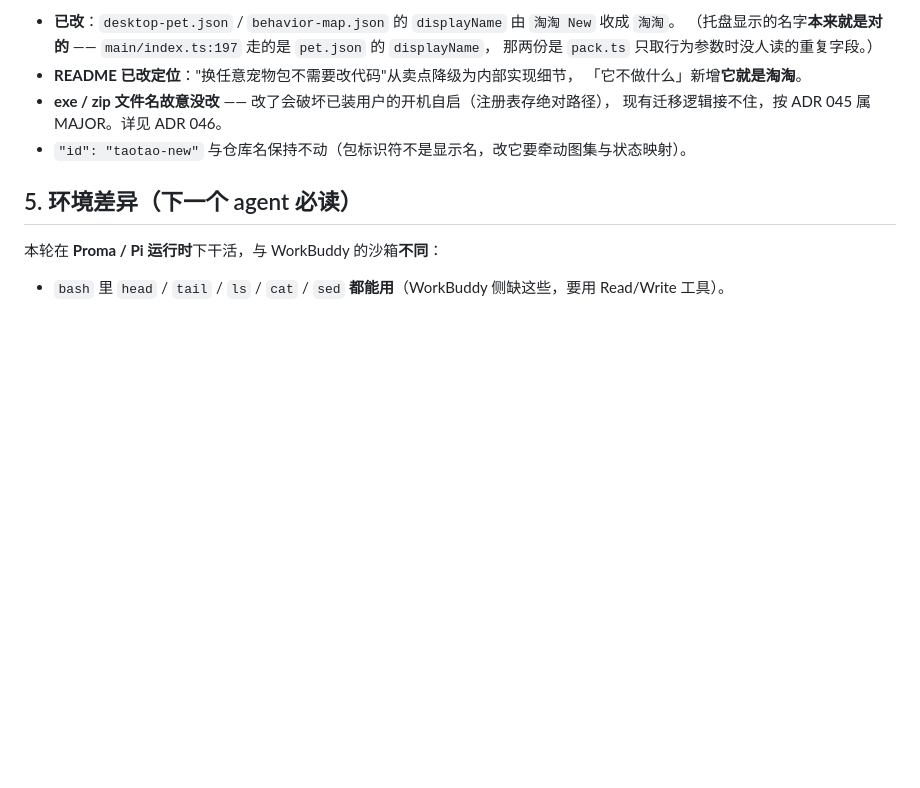
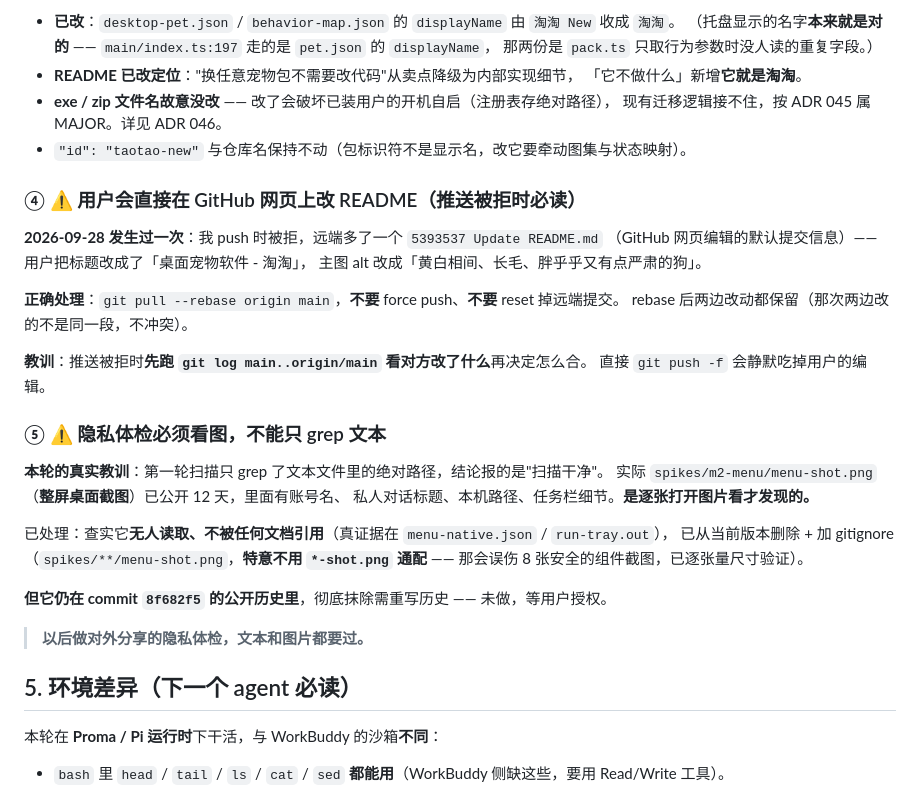
Before and after one commit to sleepwellzz/desktop-pet, a Markdown page: docs/HANDOFF-2026-09-28.md, the part around the change. Drawn GitHub-style; blank space fills up the shorter version.

Commit message:
docs(handoff): 补记状态形象图、GitHub 网页编辑冲突、隐私体检须看图三条

```diff
--- a/docs/HANDOFF-2026-09-28.md
+++ b/docs/HANDOFF-2026-09-28.md
@@ -107,6 +107,32 @@ backup-pre-author-rewrite
   现有迁移逻辑接不住，按 ADR 045 属 MAJOR。详见 ADR 046。
 - `"id": "taotao-new"` 与仓库名保持不动（包标识符不是显示名，改它要牵动图集与状态映射）。
 
+### ④ ⚠️ 用户会直接在 GitHub 网页上改 README（推送被拒时必读）
+
+**2026-09-28 发生过一次**：我 push 时被拒，远端多了一个 `5393537 Update README.md`
+（GitHub 网页编辑的默认提交信息）—— 用户把标题改成了「桌面宠物软件 - 淘淘」，
+主图 alt 改成「黄白相间、长毛、胖乎乎又有点严肃的狗」。
+
+**正确处理**：`git pull --rebase origin main`，**不要** force push、**不要** reset 掉远端提交。
+rebase 后两边改动都保留（那次两边改的不是同一段，不冲突）。
+
+**教训**：推送被拒时**先跑 `git log main..origin/main` 看对方改了什么**再决定怎么合。
+直接 `git push -f` 会静默吃掉用户的编辑。
+
+### ⑤ ⚠️ 隐私体检必须看图，不能只 grep 文本
+
+**本轮的真实教训**：第一轮扫描只 grep 了文本文件里的绝对路径，结论报的是"扫描干净"。
+实际 `spikes/m2-menu/menu-shot.png`（**整屏桌面截图**）已公开 12 天，里面有账号名、
+私人对话标题、本机路径、任务栏细节。**是逐张打开图片看才发现的。**
+
+已处理：查实它**无人读取、不被任何文档引用**（真证据在 `menu-native.json` / `run-tray.out`），
+已从当前版本删除 + 加 gitignore（`spikes/**/menu-shot.png`，**特意不用 `*-shot.png` 通配** ——
+那会误伤 8 张安全的组件截图，已逐张量尺寸验证）。
+
+**但它仍在 commit `8f682f5` 的公开历史里**，彻底抹除需重写历史 —— 未做，等用户授权。
+
+> **以后做对外分享的隐私体检，文本和图片都要过。**
+
 ## 5. 环境差异（下一个 agent 必读）
 
 本轮在 **Proma / Pi 运行时**下干活，与 WorkBuddy 的沙箱**不同**：
```
